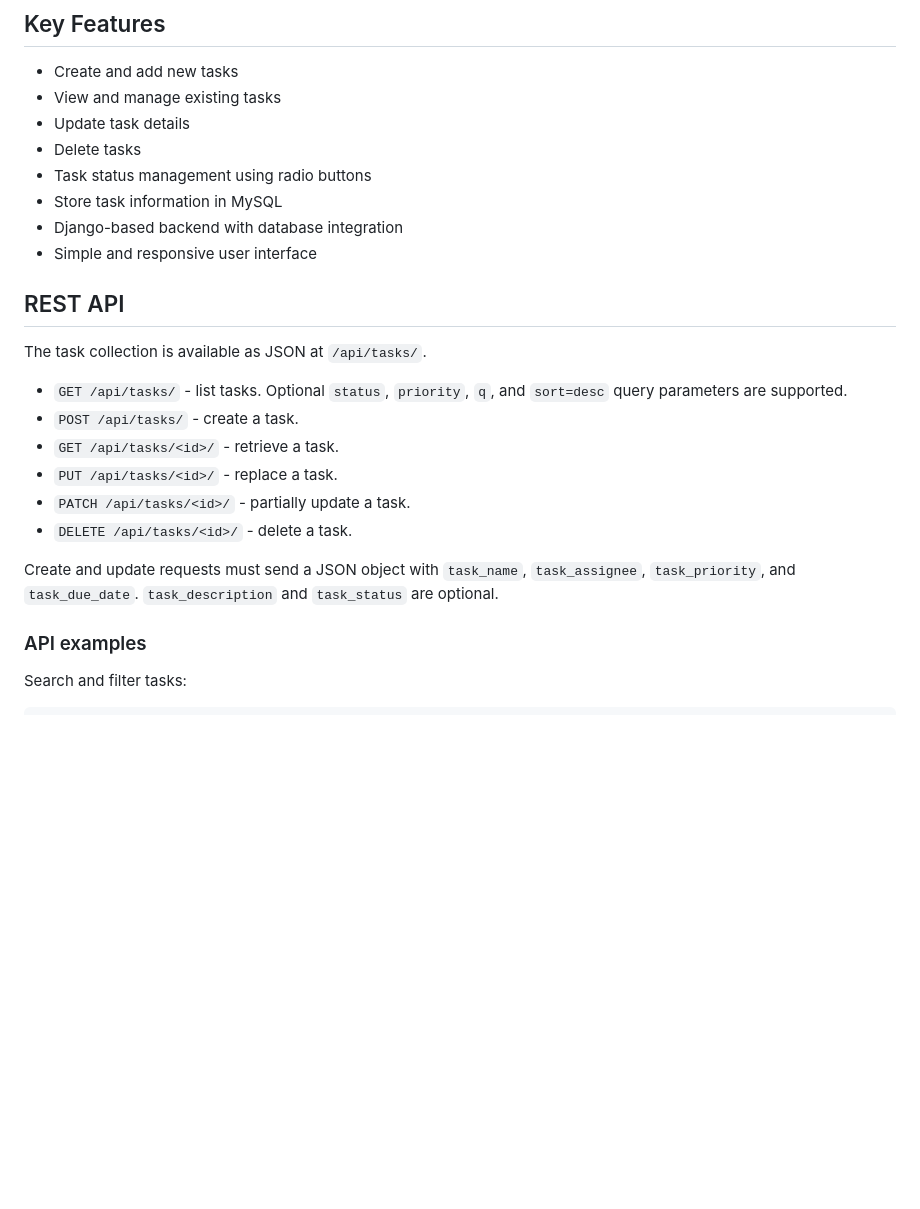
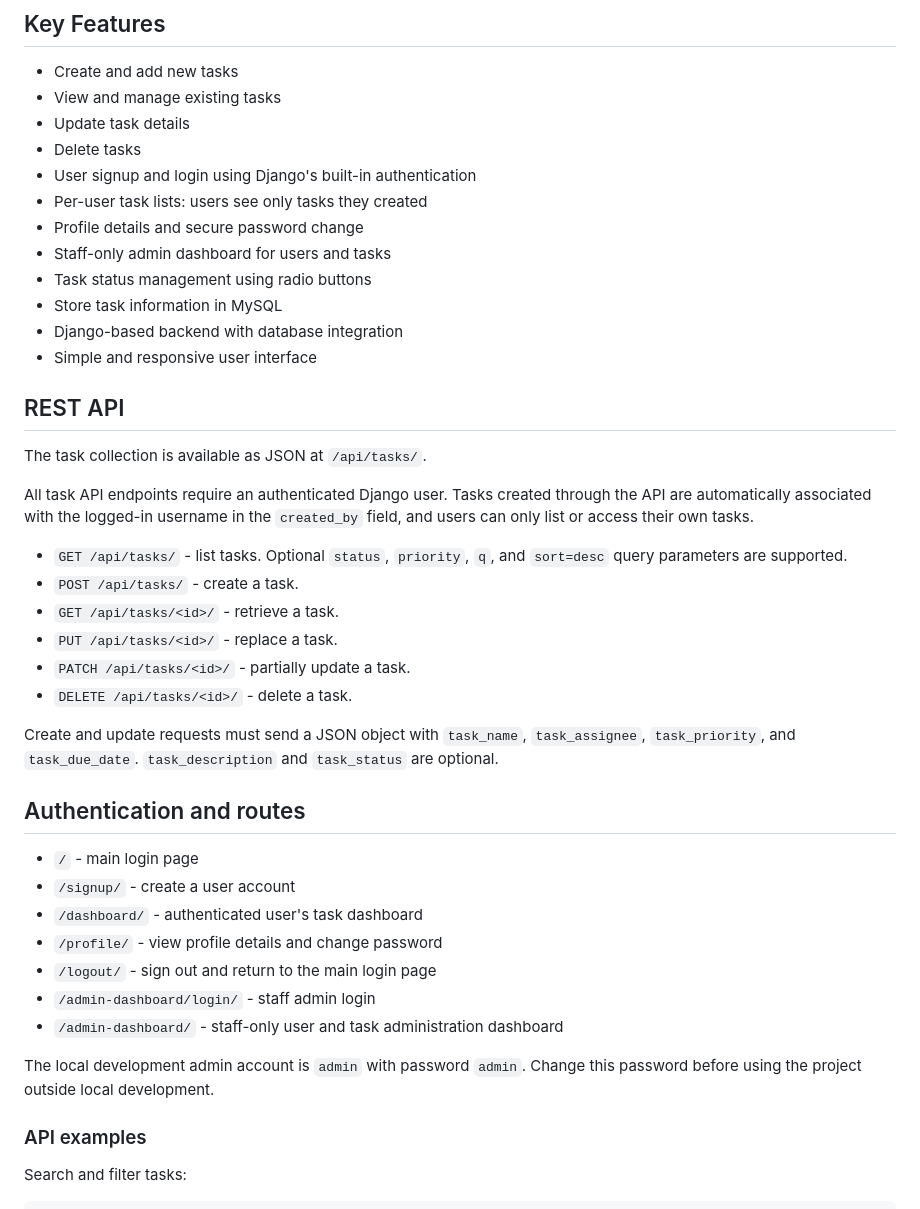
Before and after one commit to Dheeraj376/task_tracker, a Markdown page: README.md, the part around the change. GitHub-like rendering; blank space fills up the shorter version.

Commit message:
Document authentication and admin updates

```diff
--- a/README.md
+++ b/README.md
@@ -18,6 +18,10 @@ A web-based Task Tracker application developed using **Python and Django**, with
 * View and manage existing tasks
 * Update task details
 * Delete tasks
+* User signup and login using Django's built-in authentication
+* Per-user task lists: users see only tasks they created
+* Profile details and secure password change
+* Staff-only admin dashboard for users and tasks
 * Task status management using radio buttons
 * Store task information in MySQL
 * Django-based backend with database integration
@@ -26,6 +30,10 @@ A web-based Task Tracker application developed using **Python and Django**, with
 ## REST API
 
 The task collection is available as JSON at `/api/tasks/`.
+
+All task API endpoints require an authenticated Django user. Tasks created
+through the API are automatically associated with the logged-in username in
+the `created_by` field, and users can only list or access their own tasks.
 
 * `GET /api/tasks/` - list tasks. Optional `status`, `priority`, `q`, and `sort=desc` query parameters are supported.
 * `POST /api/tasks/` - create a task.
@@ -36,6 +44,19 @@ The task collection is available as JSON at `/api/tasks/`.
 
 Create and update requests must send a JSON object with `task_name`, `task_assignee`,
 `task_priority`, and `task_due_date`. `task_description` and `task_status` are optional.
+
+## Authentication and routes
+
+* `/` - main login page
+* `/signup/` - create a user account
+* `/dashboard/` - authenticated user's task dashboard
+* `/profile/` - view profile details and change password
+* `/logout/` - sign out and return to the main login page
+* `/admin-dashboard/login/` - staff admin login
+* `/admin-dashboard/` - staff-only user and task administration dashboard
+
+The local development admin account is `admin` with password `admin`. Change
+this password before using the project outside local development.
 
 ### API examples
 
```
